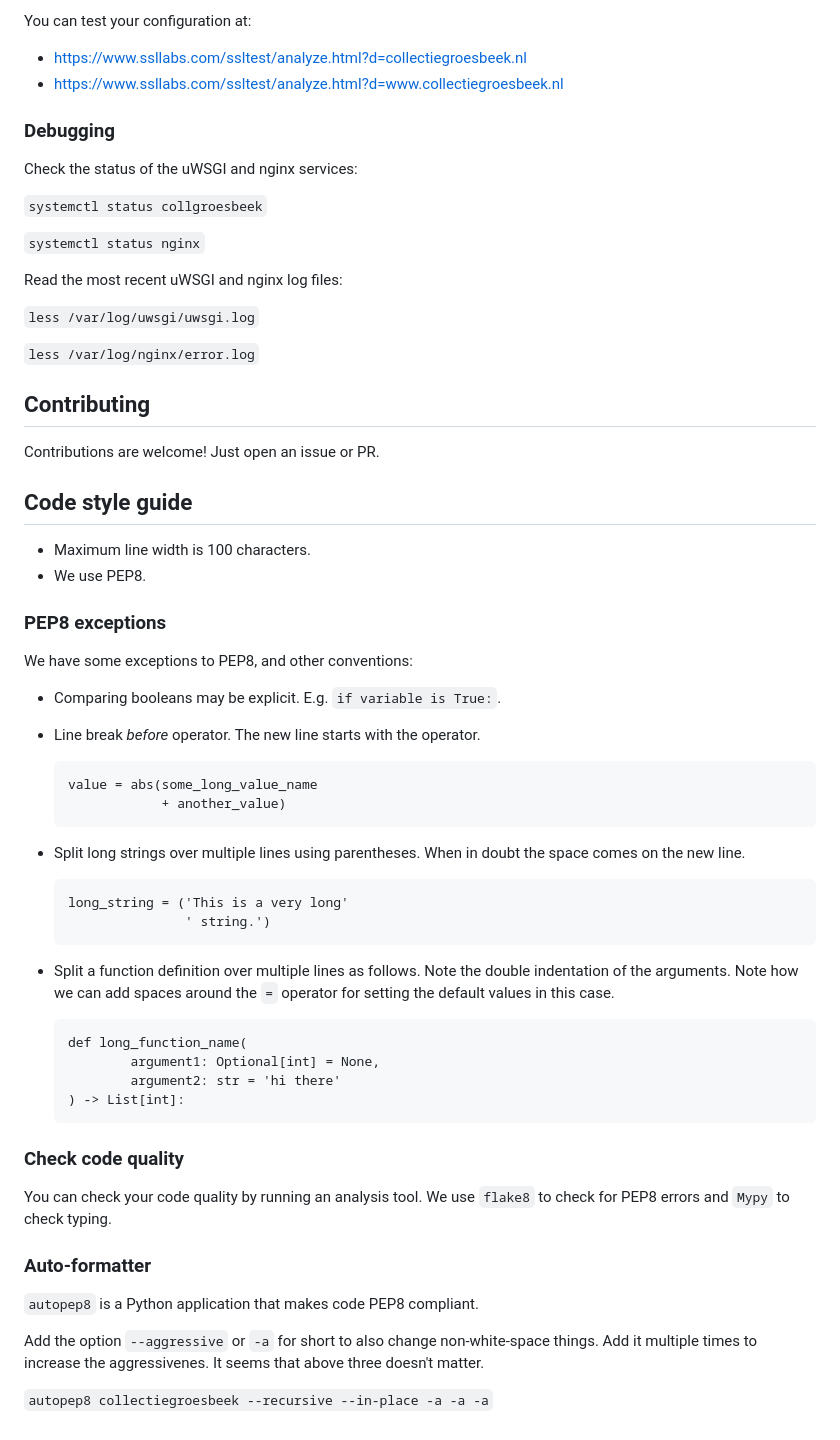
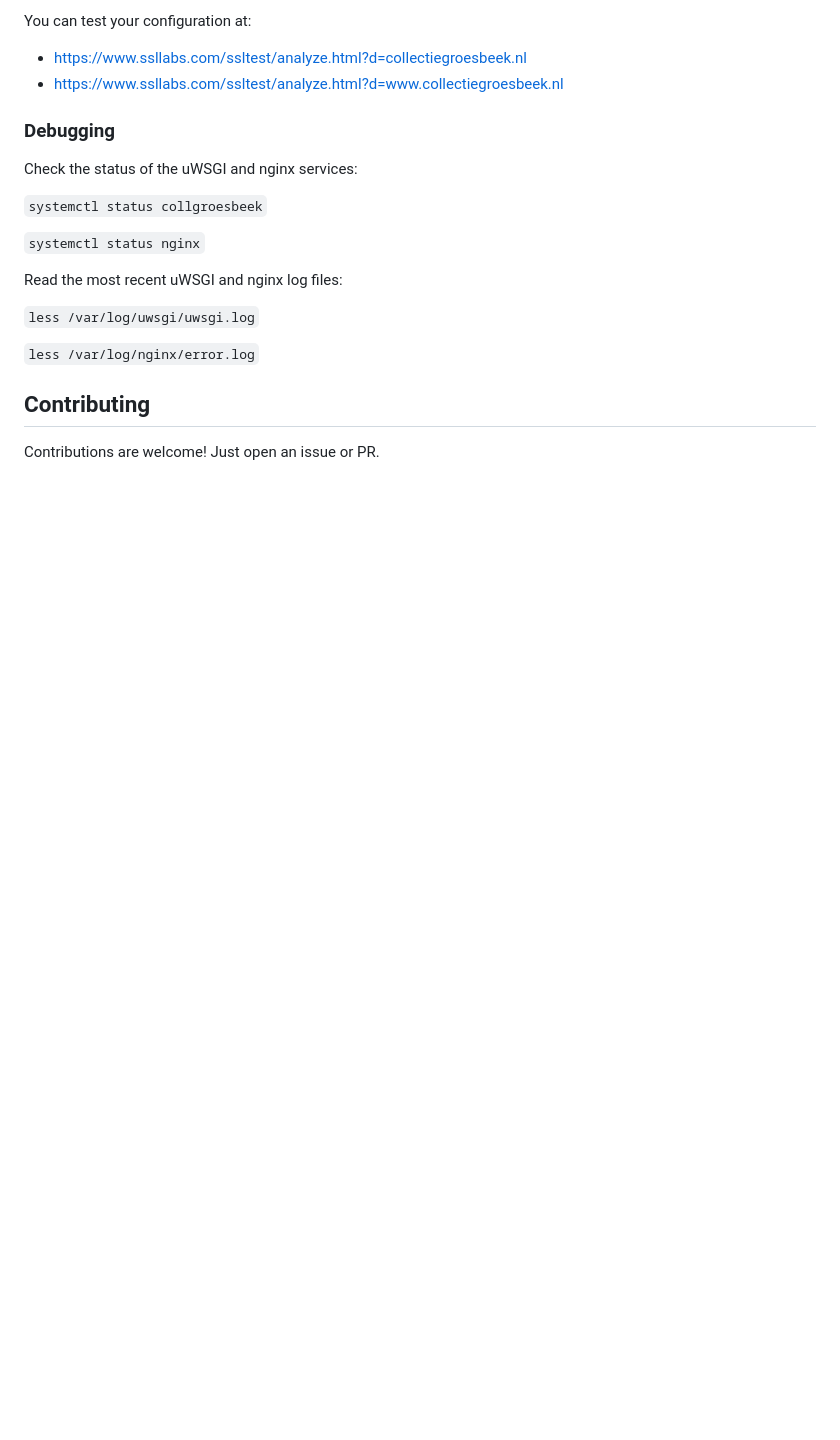
Before and after one commit to collectiegroesbeek/collectiegroesbeek, a Markdown page: README.md, the part around one of its changes. GitHub-like rendering; blank space fills up the shorter version.

````diff
--- a/README.md
+++ b/README.md
@@ -233,49 +230,3 @@ Read the most recent uWSGI and nginx log files:
 ## Contributing
 
 Contributions are welcome! Just open an issue or PR.
-
-
-## Code style guide
-
-- Maximum line width is 100 characters.
-- We use PEP8.
-
-### PEP8 exceptions
-We have some exceptions to PEP8, and other conventions:
-
-- Comparing booleans may be explicit. E.g. `if variable is True:`.
-- Line break _before_ operator. The new line starts with the operator.
-  ```
-  value = abs(some_long_value_name
-              + another_value)
-  ```
-- Split long strings over multiple lines using parentheses. When in doubt the space comes
-  on the new line.
-  ```
-  long_string = ('This is a very long'
-                 ' string.')
-  ```
-
-- Split a function definition over multiple lines as follows. Note the double indentation of
-  the arguments. Note how we can add spaces around the `=` operator for setting the default
-  values in this case.
-  ```
-  def long_function_name(
-          argument1: Optional[int] = None,
-          argument2: str = 'hi there'
-  ) -> List[int]:
-  ```
-
-### Check code quality
-
-You can check your code quality by running an analysis tool. We use `flake8` to check for PEP8
-errors and `Mypy` to check typing.
-
-### Auto-formatter
-
-`autopep8` is a Python application that makes code PEP8 compliant.
-
-Add the option `--aggressive` or `-a` for short to also change non-white-space things.
-Add it multiple times to increase the aggressivenes. It seems that above three doesn't matter.
-
-`autopep8 collectiegroesbeek --recursive --in-place -a -a -a`
````
Also changed, not shown: other parts of README.md (+2 -5 lines).
